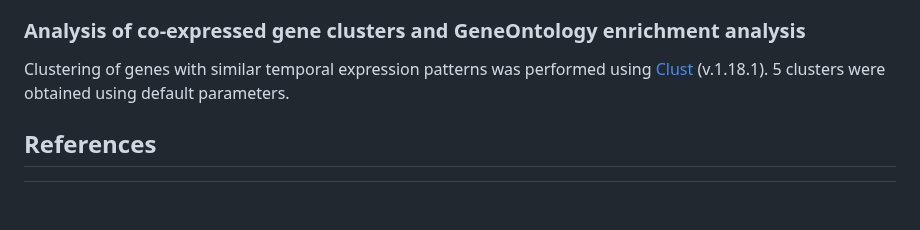
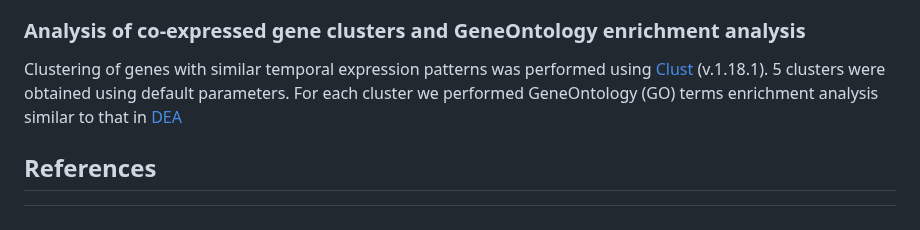
Before and after one commit to greenbergM/BI_ophelia_project, a Markdown page: README.md, the part around the change. GitHub-like rendering.

```diff
--- a/README.md
+++ b/README.md
@@ -125,7 +125,8 @@ Expression of various cell differentiation genes begins at the blastula stage. T
 
 ### Analysis of co-expressed gene clusters and GeneOntology enrichment analysis
 
-Clustering of genes with similar temporal expression patterns was performed using [Clust](https://github.com/BaselAbujamous/clust) (v.1.18.1). 5 clusters were obtained using default parameters.
+Clustering of genes with similar temporal expression patterns was performed using [Clust](https://github.com/BaselAbujamous/clust) (v.1.18.1). 5 clusters were obtained using default parameters. For each cluster we performed GeneOntology (GO) terms enrichment analysis similar to that in [DEA](#differential-expression-analysis-and-geneontology-enrichment-analysis)
+
 
 ## References
 [^1]: Henry J. Q. (2014). Spiralian model systems. The International journal of developmental biology, 58(6-8), 389–401. https://doi.org/10.1387/ijdb.140127jh
```
